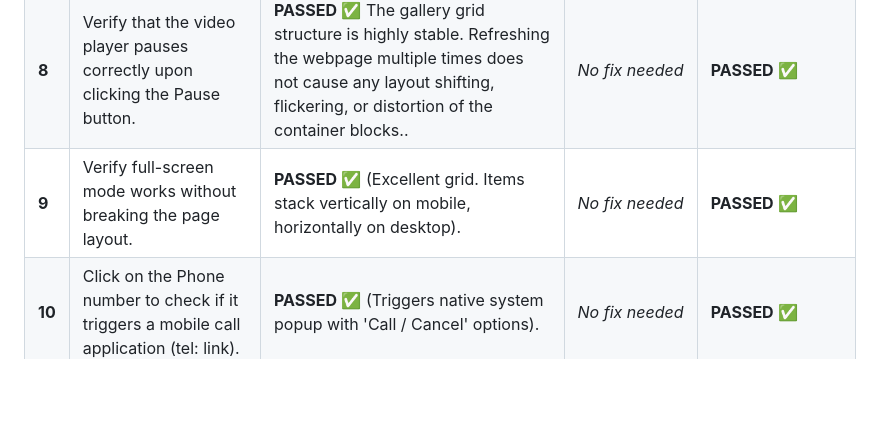
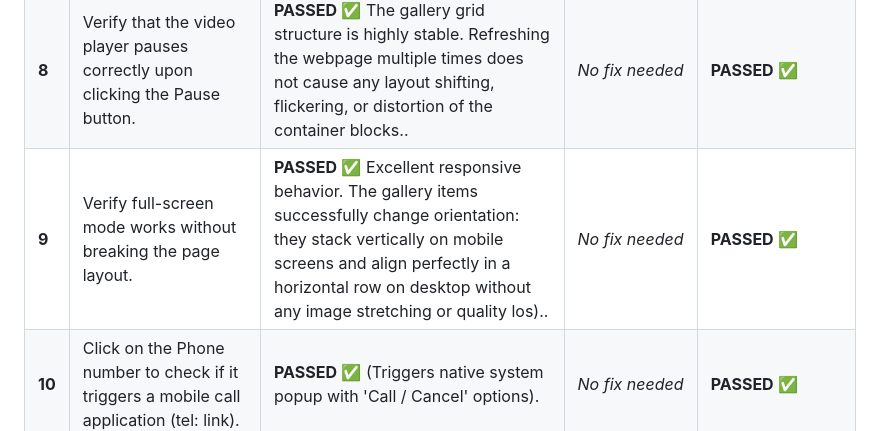
Before and after one commit to Yuliya-95/cv_page_frontender, a Markdown page: Test Execution Log.md, the part around the change. Drawn GitHub-style; blank space fills up the shorter version.

```diff
--- a/Test Execution Log.md
+++ b/Test Execution Log.md
@@ -13,7 +13,7 @@
 | **6** | Stress test: Rapidly click the menu button 10 times to check code stability. | **FAILED** ❌ Inoperable on mobile due to zoom blocker. After the 2nd rapid tap, the browser triggers 'double-tap to zoom', the entire screen scales up forcefully, and the layout shakes. The button moves away from the user's finger, blocking further testing. | *Awaiting developer fix...* | *Not yet tested* |
 | **7** | Verify that the video player plays content correctly upon clicking the Play button. | **FAILED** ❌The real gallery images are missing/broken. The page currently displays generic grey technical placeholders '250*250' instead of actual project screenshots or photos.. | *Awaiting developer fix...* | *Not yet tested* |
 | **8** | Verify that the video player pauses correctly upon clicking the Pause button. | **PASSED** ✅ The gallery grid structure is highly stable. Refreshing the webpage multiple times does not cause any layout shifting, flickering, or distortion of the container blocks.. | *No fix needed* | **PASSED** ✅ |
-| **9** | Verify full-screen mode works without breaking the page layout. | **PASSED** ✅ (Excellent grid. Items stack vertically on mobile, horizontally on desktop). | *No fix needed* | **PASSED** ✅ |
+| **9** | Verify full-screen mode works without breaking the page layout. | **PASSED** ✅ Excellent responsive behavior. The gallery items successfully change orientation: they stack vertically on mobile screens and align perfectly in a horizontal row on desktop without any image stretching or quality los).. | *No fix needed* | **PASSED** ✅ |
 | **10** | Click on the Phone number to check if it triggers a mobile call application (tel: link).| **PASSED** ✅ (Triggers native system popup with 'Call / Cancel' options). | *No fix needed* | **PASSED** ✅ |
 | **11** |  Click on the Email link to check if it opens the default email client (mailto: link). | **PASSED** ✅ (Instantly opens the default system mail application). | *No fix needed* | **PASSED** ✅ |
 | **12** |Negative test: Click on contact links while the network is disconnected. | **PASSED** ✅ (Apps open successfully. OS handles offline with standard alerts). | *No fix needed* | **PASSED** ✅ |
```
